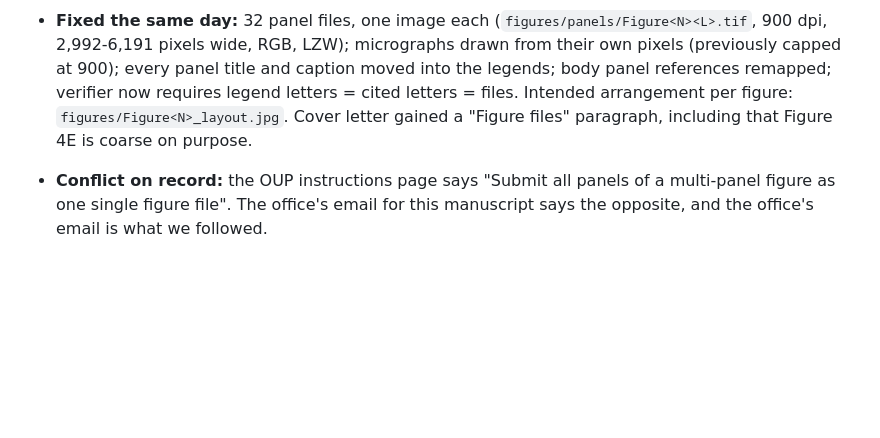
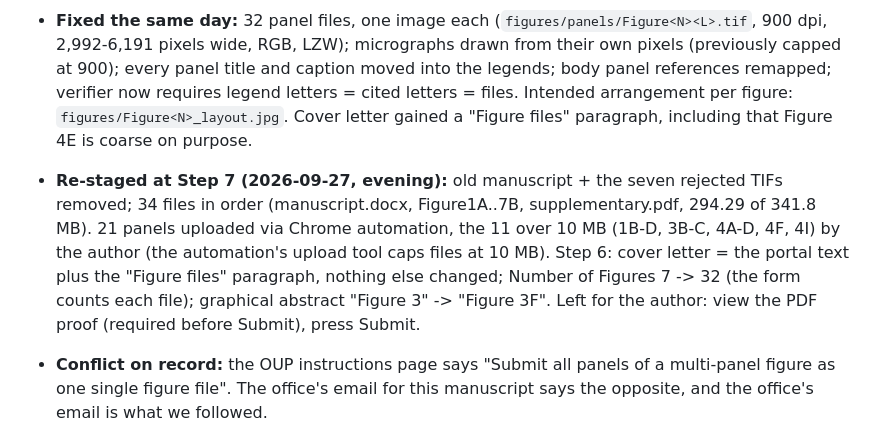
Before and after one commit to fronkt/correlative-microscopy-alignment, a Markdown page: paper/mam/submission_record.md, the part around the change. Drawn GitHub-style; blank space fills up the shorter version.

Commit message:
Record the MAM-26-277 re-staging: 34 files in order, cover letter figure paragraph, 32 figures, graphical abstract 3F

```diff
--- a/paper/mam/submission_record.md
+++ b/paper/mam/submission_record.md
@@ -23,6 +23,13 @@ the Editor-in-Chief). Submit is pressed by the author, not recorded here until d
   panel references remapped; verifier now requires legend letters = cited letters = files.
   Intended arrangement per figure: `figures/Figure<N>_layout.jpg`. Cover letter gained a
   "Figure files" paragraph, including that Figure 4E is coarse on purpose.
+- **Re-staged at Step 7 (2026-09-27, evening):** old manuscript + the seven rejected TIFs
+  removed; 34 files in order (manuscript.docx, Figure1A..7B, supplementary.pdf, 294.29 of
+  341.8 MB). 21 panels uploaded via Chrome automation, the 11 over 10 MB (1B-D, 3B-C, 4A-D,
+  4F, 4I) by the author (the automation's upload tool caps files at 10 MB). Step 6: cover
+  letter = the portal text plus the "Figure files" paragraph, nothing else changed; Number
+  of Figures 7 -> 32 (the form counts each file); graphical abstract "Figure 3" -> "Figure 3F".
+  Left for the author: view the PDF proof (required before Submit), press Submit.
 - **Conflict on record:** the OUP instructions page says "Submit all panels of a multi-panel
   figure as one single figure file". The office's email for this manuscript says the
   opposite, and the office's email is what we followed.
```
